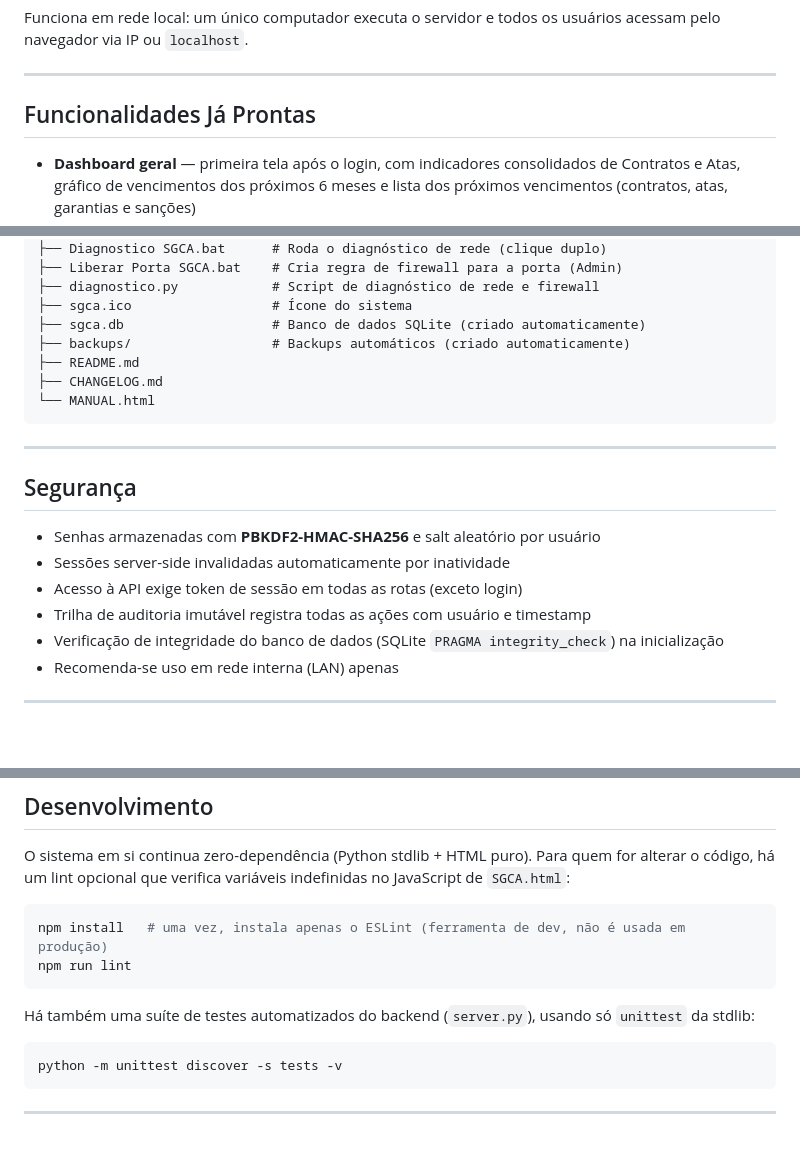
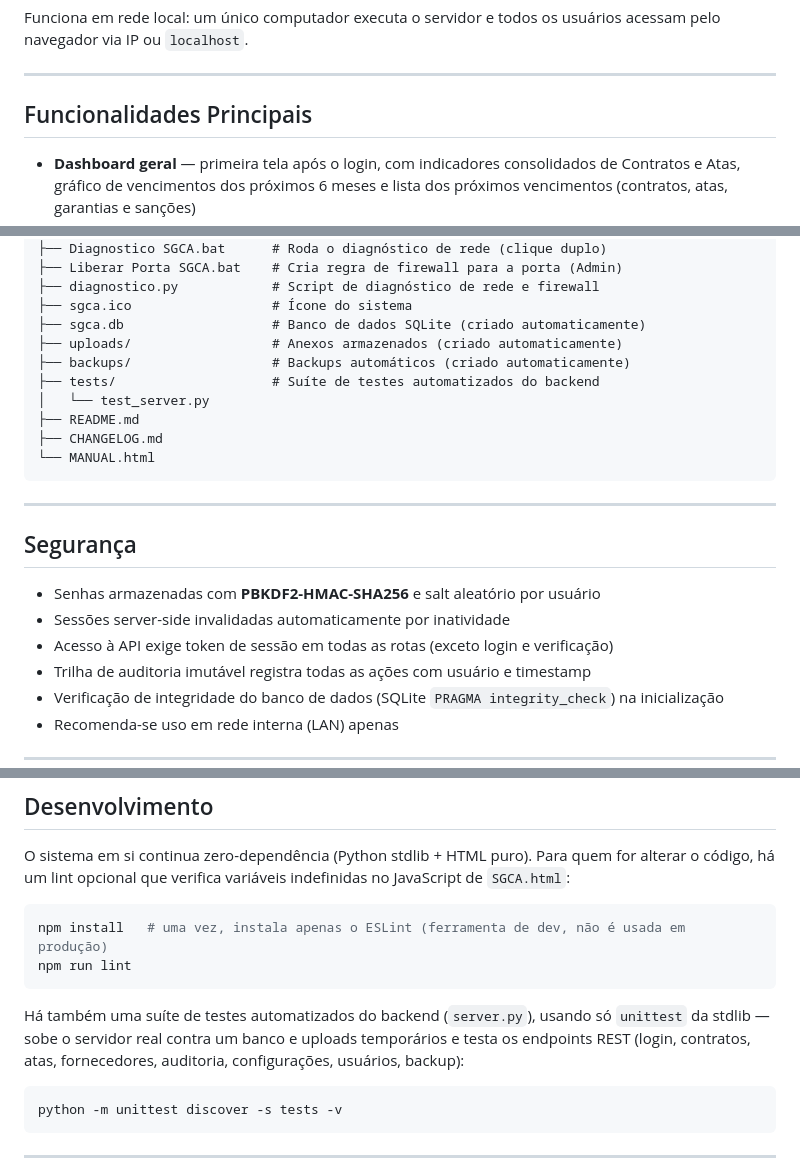
Before and after one commit to devtulio/sgca, a Markdown page: README.md, 3 parts joined by grey strips. GitHub-like rendering; blank space fills up the shorter version.

Commit message:
docs: compatibilizar README com o padrão do SGCD
- Badge "Lei 14.133/2021", igual ao SGCD (já citada na Descrição)
- Heading "Funcionalidades Já Prontas" → "Funcionalidades Principais"
- uploads/ e tests/ incluídos na árvore de arquivos (existiam mas não
  estavam documentados)
- Segurança: bullet de rota pública "(exceto login e verificação)",
  refletindo a rota /verificar/<código>
- Descrição da suíte de testes alinhada ao nível de detalhe do SGCD

Co-Authored-By: Claude Sonnet 5 <noreply@anthropic.com>

````diff
--- a/README.md
+++ b/README.md
@@ -12,7 +12,7 @@ Funciona em rede local: um único computador executa o servidor e todos os usuá
 
 ---
 
-## Funcionalidades Já Prontas
+## Funcionalidades Principais
 
 - **Dashboard geral** — primeira tela após o login, com indicadores consolidados de Contratos e Atas, gráfico de vencimentos dos próximos 6 meses e lista dos próximos vencimentos (contratos, atas, garantias e sanções)
 - **Contratos** — cadastro, Kanban por status (Vigente/Em prorrogação/Encerrado/Rescindido), vínculo com fornecedor, aditivos e apostilamentos com alerta de limite legal de 25% (Art. 125, Lei nº 14.133/2021); vigência final calculada automaticamente a partir da vigência inicial (+12 meses), editável manualmente
@@ -111,7 +111,10 @@ SGCA/
 ├── diagnostico.py            # Script de diagnóstico de rede e firewall
 ├── sgca.ico                  # Ícone do sistema
 ├── sgca.db                   # Banco de dados SQLite (criado automaticamente)
+├── uploads/                  # Anexos armazenados (criado automaticamente)
 ├── backups/                  # Backups automáticos (criado automaticamente)
+├── tests/                    # Suíte de testes automatizados do backend
+│   └── test_server.py
 ├── README.md
 ├── CHANGELOG.md
 └── MANUAL.html
@@ -123,7 +126,7 @@ SGCA/
 
 - Senhas armazenadas com **PBKDF2-HMAC-SHA256** e salt aleatório por usuário
 - Sessões server-side invalidadas automaticamente por inatividade
-- Acesso à API exige token de sessão em todas as rotas (exceto login)
+- Acesso à API exige token de sessão em todas as rotas (exceto login e verificação)
 - Trilha de auditoria imutável registra todas as ações com usuário e timestamp
 - Verificação de integridade do banco de dados (SQLite `PRAGMA integrity_check`) na inicialização
 - Recomenda-se uso em rede interna (LAN) apenas
@@ -152,7 +155,7 @@ npm install   # uma vez, instala apenas o ESLint (ferramenta de dev, não é usa
 npm run lint
 ```
 
-Há também uma suíte de testes automatizados do backend (`server.py`), usando só `unittest` da stdlib:
+Há também uma suíte de testes automatizados do backend (`server.py`), usando só `unittest` da stdlib — sobe o servidor real contra um banco e uploads temporários e testa os endpoints REST (login, contratos, atas, fornecedores, auditoria, configurações, usuários, backup):
 
 ```bash
 python -m unittest discover -s tests -v
````
Also changed, not shown: other parts of README.md (+1 -1 lines).
